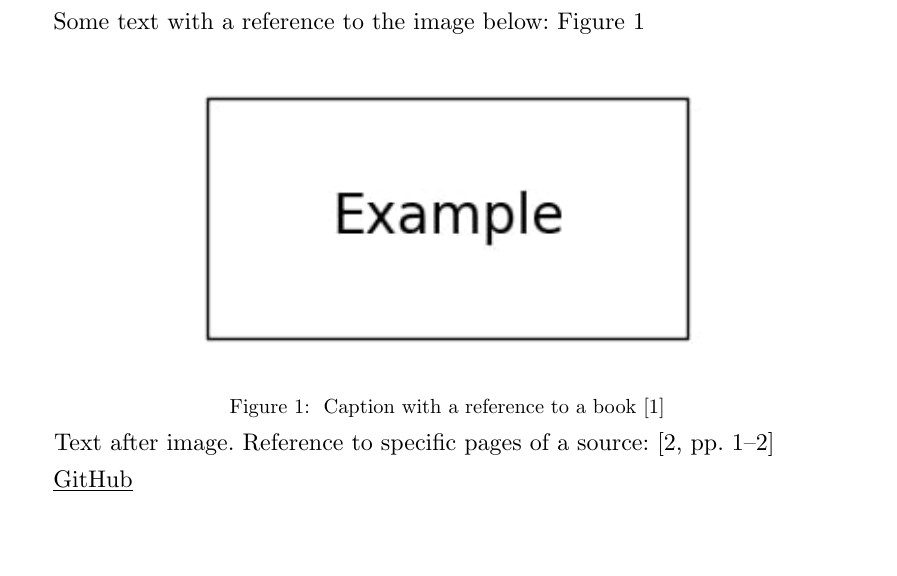
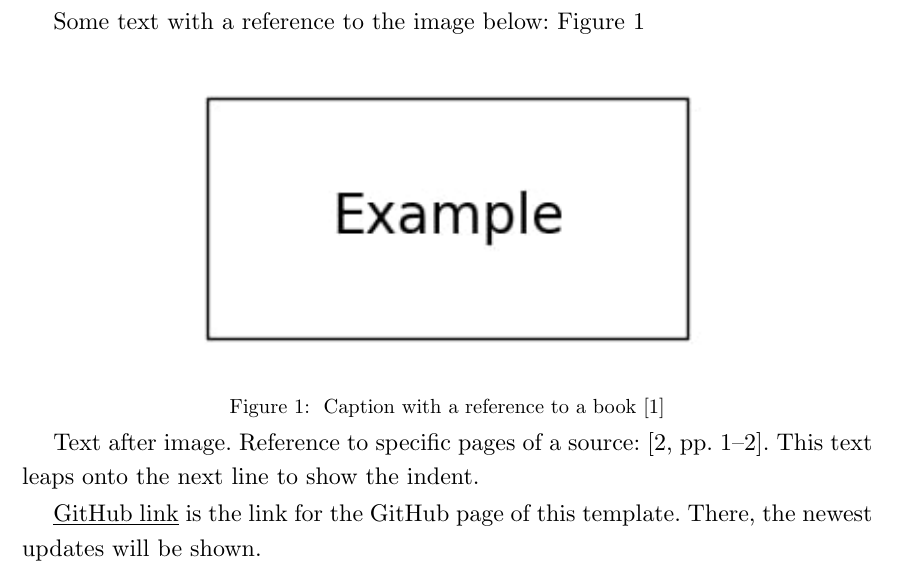
Before and after one commit to bklaric1/typst_template, a Typst document (paper.typ, which reads content/1_example.typ): part of page 3 of 5, cut so that both start at the same text, the shorter picture padded with empty space. Compiled offline with Typst 0.15.

```diff
--- a/content/1_example.typ
+++ b/content/1_example.typ
@@ -7,9 +7,8 @@
     Caption with a reference to a book @book
   ],
 )<fig:example>
-#{ "   " }
-Text after image. Reference to specific pages of a source: @inbook[pp. 1--2]
+Text after image. Reference to specific pages of a source: @inbook[pp. 1--2]. This text leaps onto the next line to show the indent.
 
-#link("https://github.com/bklaric1")[GitHub]
+#link("https://github.com/bklaric1/typst_template")[GitHub link] is the link for the GitHub page of this template. There, the newest updates will be shown.
 
 #pagebreak()
```
Also changed, not shown: layout/proposal_template.typ (+1 -1 lines), README.md.
